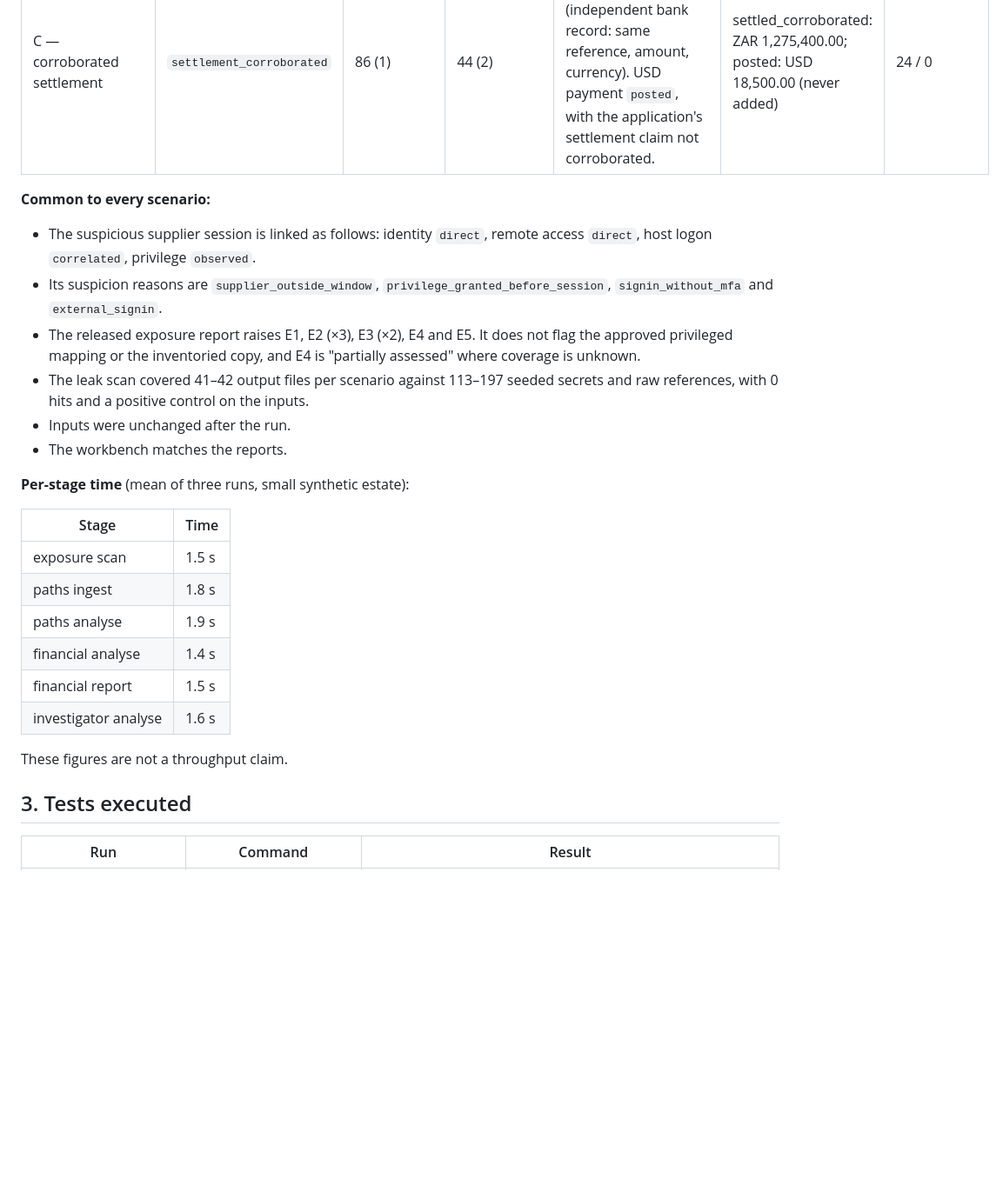
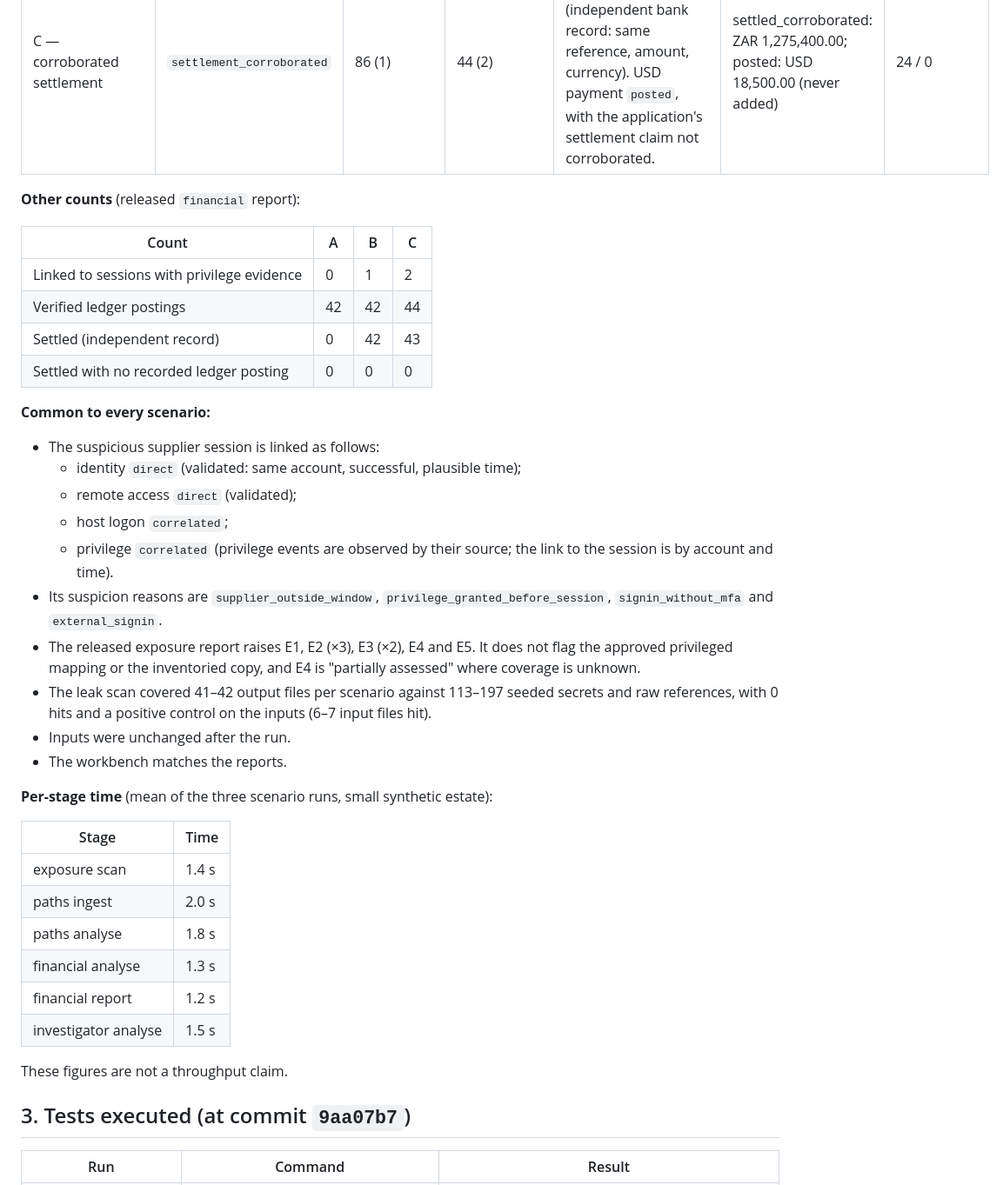
Before and after one commit to KingsmanRon/tripline-scope, a Markdown page: docs/ENTERPRISE_ACCEPTANCE.md, the part around one of its changes. Shown at 87% size. Rendered like a GitHub page; blank space fills up the shorter version.

```diff
--- a/docs/ENTERPRISE_ACCEPTANCE.md
+++ b/docs/ENTERPRISE_ACCEPTANCE.md
@@ -32,32 +35,45 @@
 | B — attempted transaction rejected/stopped | `attempted_and_stopped` | 87 (1) | 43 (1) | `rejected_or_stopped`; release attempt denied (blocked: 1) | rejected_or_stopped: ZAR 4,850,000.00 | 20 / 0 |
 | C — corroborated settlement | `settlement_corroborated` | 86 (1) | 44 (2) | ZAR payment `settled_corroborated` (independent bank record: same reference, amount, currency). USD payment `posted`, with the application's settlement claim not corroborated. | settled_corroborated: ZAR 1,275,400.00; posted: USD 18,500.00 (never added) | 24 / 0 |
 
+**Other counts** (released `financial` report):
+
+| Count | A | B | C |
+|---|---|---|---|
+| Linked to sessions with privilege evidence | 0 | 1 | 2 |
+| Verified ledger postings | 42 | 42 | 44 |
+| Settled (independent record) | 0 | 42 | 43 |
+| Settled with no recorded ledger posting | 0 | 0 | 0 |
+
 **Common to every scenario:**
-- The suspicious supplier session is linked as follows: identity `direct`, remote access `direct`, host logon
-  `correlated`, privilege `observed`.
+- The suspicious supplier session is linked as follows:
+  - identity `direct` (validated: same account, successful, plausible time);
+  - remote access `direct` (validated);
+  - host logon `correlated`;
+  - privilege `correlated` (privilege events are observed by their source; the link to the session is by account and
+    time).
 - Its suspicion reasons are `supplier_outside_window`, `privilege_granted_before_session`, `signin_without_mfa` and
   `external_signin`.
 - The released exposure report raises E1, E2 (×3), E3 (×2), E4 and E5. It does not flag the approved privileged
   mapping or the inventoried copy, and E4 is "partially assessed" where coverage is unknown.
 - The leak scan covered 41–42 output files per scenario against 113–197 seeded secrets and raw references, with
-  0 hits and a positive control on the inputs.
+  0 hits and a positive control on the inputs (6–7 input files hit).
 - Inputs were unchanged after the run.
 - The workbench matches the reports.
 
-**Per-stage time** (mean of three runs, small synthetic estate):
+**Per-stage time** (mean of the three scenario runs, small synthetic estate):
 
 | Stage | Time |
 |---|---|
-| exposure scan | 1.5 s |
-| paths ingest | 1.8 s |
-| paths analyse | 1.9 s |
-| financial analyse | 1.4 s |
-| financial report | 1.5 s |
-| investigator analyse | 1.6 s |
+| exposure scan | 1.4 s |
+| paths ingest | 2.0 s |
+| paths analyse | 1.8 s |
+| financial analyse | 1.3 s |
+| financial report | 1.2 s |
+| investigator analyse | 1.5 s |
 
 These figures are not a throughput claim.
 
-## 3. Tests executed
+## 3. Tests executed (at commit `9aa07b7`)
 
 | Run | Command | Result |
 |---|---|---|
```
Also changed, not shown: other parts of docs/ENTERPRISE_ACCEPTANCE.md (+42 -27 lines).
